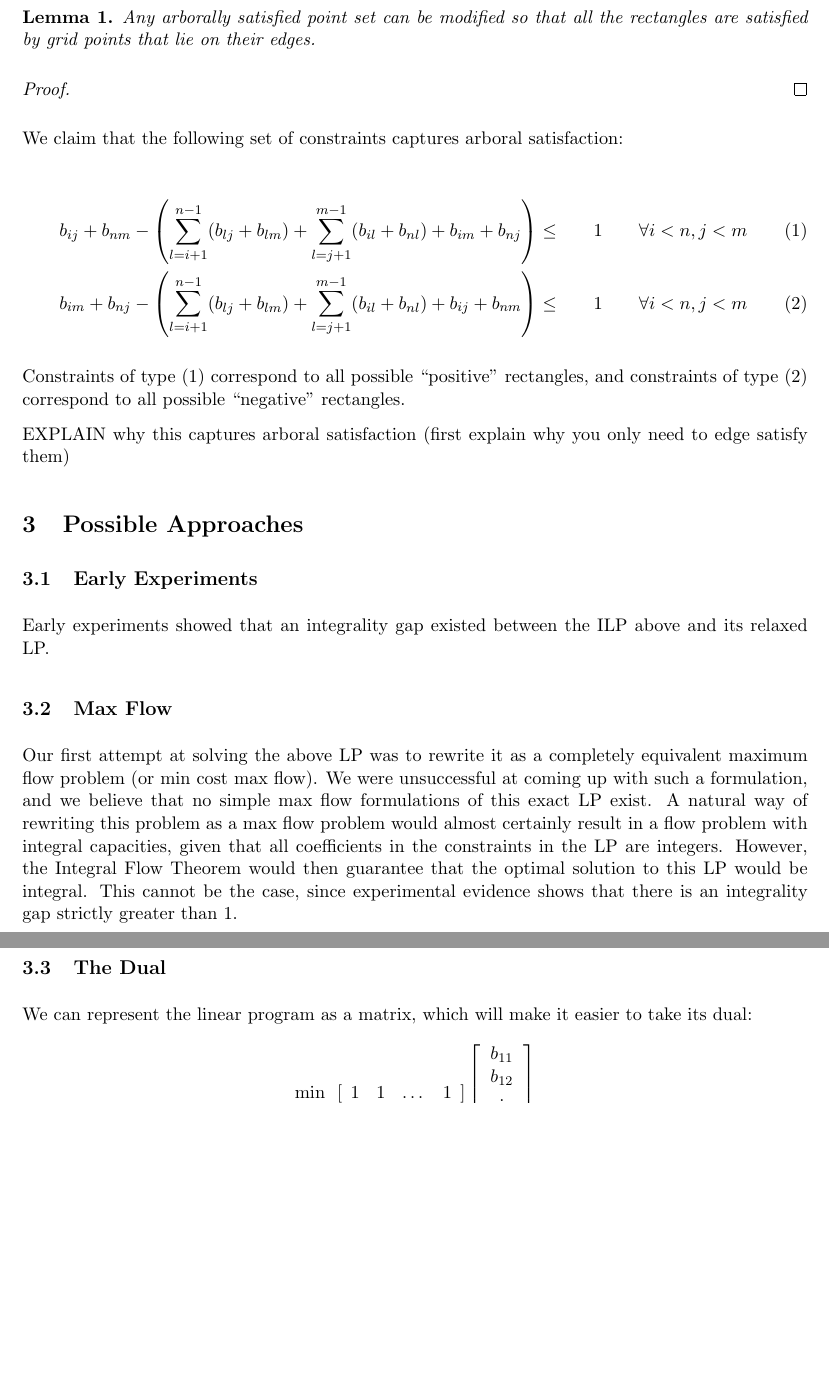
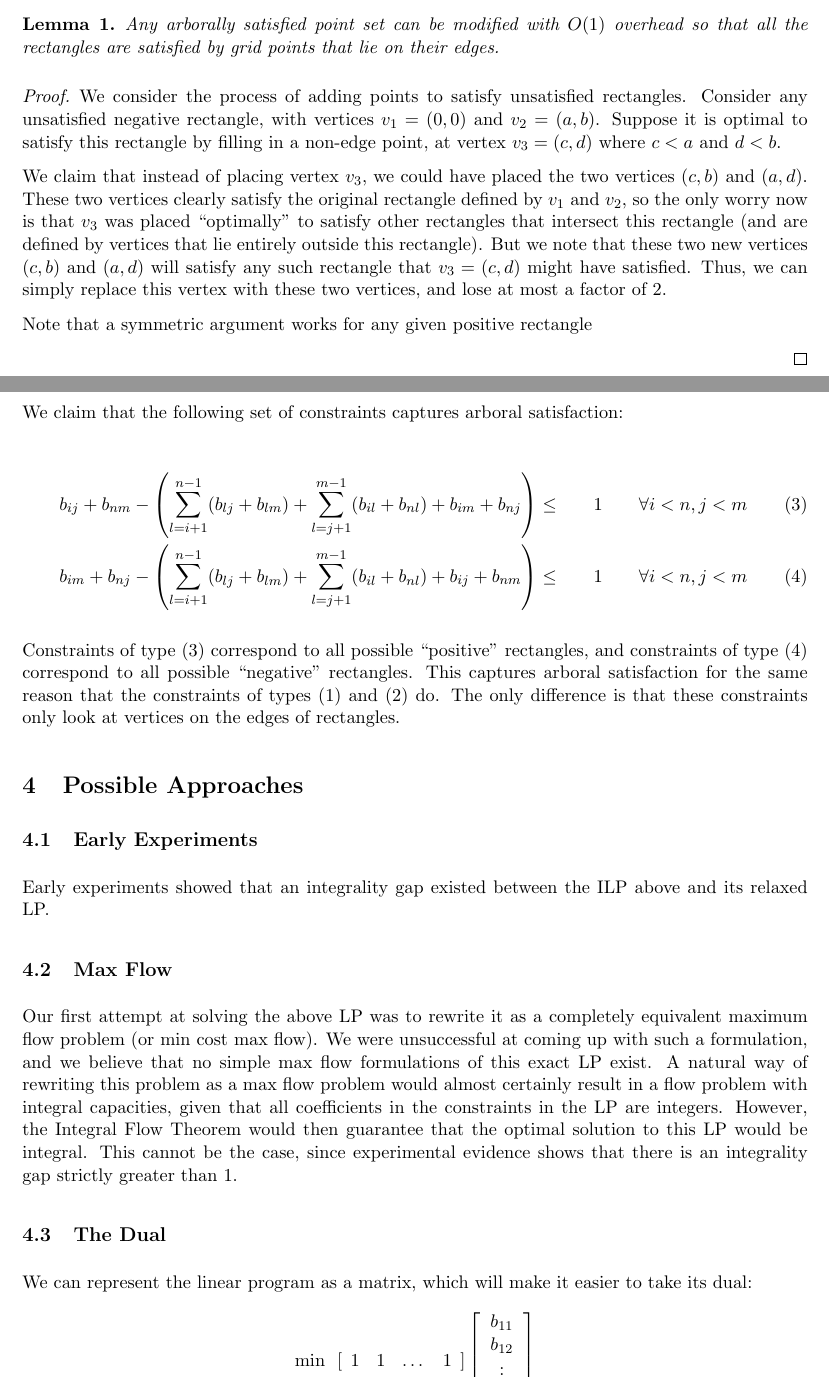
Before and after one commit to erikwaing/DataStructuresFinalProject, a LaTeX document (Project/finalpaper.tex): two parts of pages 2 and 3 of 4 before the commit and two parts of pages 2 and 3 of 5 after it, joined at a grey line, cut so that both start at the same text, the shorter picture padded with empty space. Compiled offline with pdfLaTeX.

Commit message:
final paper modifications

```diff
--- a/Project/finalpaper.tex
+++ b/Project/finalpaper.tex
@@ -46,10 +63,14 @@ We set up the indicator variables as explained in the introduction, labeling the
 To set up linearly sized constraints, we need a simple lemma.
 
 \begin{lemma}
-Any arborally satisfied point set can be modified so that all the rectangles are satisfied by grid points that lie on their edges.
+Any arborally satisfied point set can be modified with $O(1)$ overhead so that all the rectangles are satisfied by grid points that lie on their edges.
 \end{lemma}
 
-\begin{proof}
+\begin{proof} We consider the process of adding points to satisfy unsatisfied rectangles. Consider any unsatisfied negative rectangle, with vertices $v_1 = (0,0)$ and $v_2 = (a,b)$. Suppose it is optimal to satisfy this rectangle by filling in a non-edge point, at vertex $v_3 = (c,d)$ where $c < a$ and $d< b$.
+
+We claim that instead of placing vertex $v_3$, we could have placed the two vertices $(c,b)$ and $(a,d)$. These two vertices clearly satisfy the original rectangle defined by $v_1$ and $v_2$, so the only worry now is that $v_3$ was placed ``optimally" to satisfy other rectangles that intersect this rectangle (and are defined by vertices that lie entirely outside this rectangle). But we note that these two new vertices $(c,b)$ and $(a,d)$ will satisfy any such rectangle that $v_3 = (c,d)$ might have satisfied. Thus, we can simply replace this vertex with these two vertices, and lose at most a factor of 2.
+
+Note that a symmetric argument works for any given positive rectangle
 
 \end{proof}
 
@@ -60,9 +81,7 @@ b_{ij} + b_{nm} - \left(\sum_{l=i+1}^{n-1} (b_{lj}+b_{lm}) + \sum_{l=j+1}^{m-1}
 b_{im} + b_{nj} - \left(\sum_{l=i+1}^{n-1} (b_{lj}+b_{lm}) + \sum_{l=j+1}^{m-1} (b_{il} + b_{nl}) + b_{ij} + b_{nm} \right) &\leq& 1 & \hspace{.3in} \forall i<n, j<m
 \end{align}
 
-Constraints of type (1) correspond to all possible ``positive" rectangles, and constraints of type (2) correspond to all possible ``negative" rectangles.
-
-EXPLAIN why this captures arboral satisfaction (first explain why you only need to edge satisfy them)
+Constraints of type (3) correspond to all possible ``positive" rectangles, and constraints of type (4) correspond to all possible ``negative" rectangles. This captures arboral satisfaction for the same reason that the constraints of types (1) and (2) do. The only difference is that these constraints only look at vertices on the edges of rectangles.
 
 \section{Possible Approaches}
 
```
Also changed, not shown: Project/finalpaper.tex (17 more changed lines).
